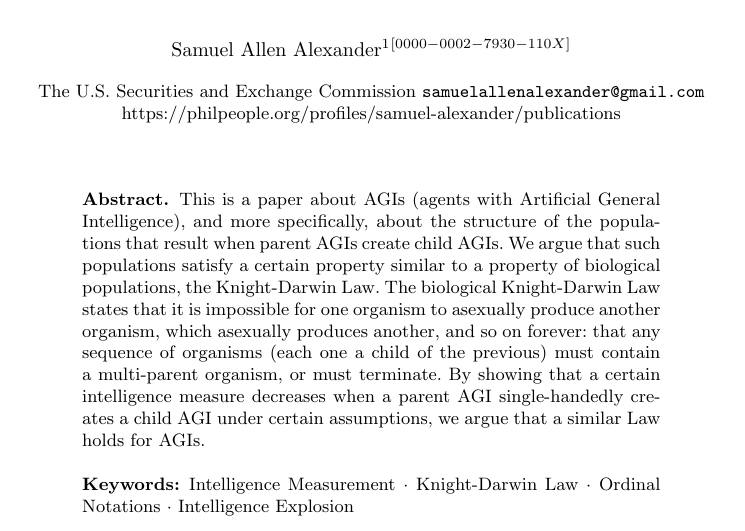
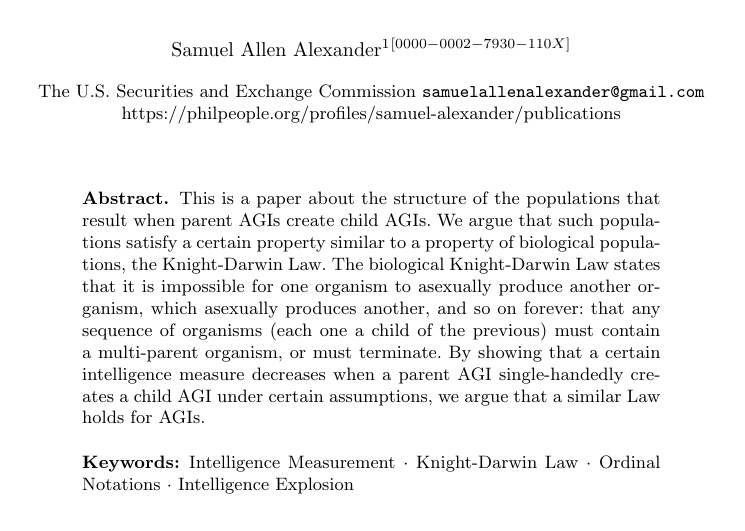
Before and after one commit to semitrivial/agikd, a LaTeX thesis (agikd.tex): part of page 1 of 11, cut so that both start at the same text. Compiled offline with pdfLaTeX.

Commit message:
Simplify abstract: remove sentence that should be clear to target audience

```diff
--- a/agikd.tex
+++ b/agikd.tex
@@ -24,8 +24,7 @@ AGI reproduction}
 \maketitle
 
 \begin{abstract}
-This is a paper about AGIs (agents with Artificial General Intelligence),
-and more specifically, about the structure of the populations that
+This is a paper about the structure of the populations that
 result when parent AGIs create child AGIs. We argue that such populations
 satisfy a certain property similar to a property of biological
 populations, the Knight-Darwin Law.
```
